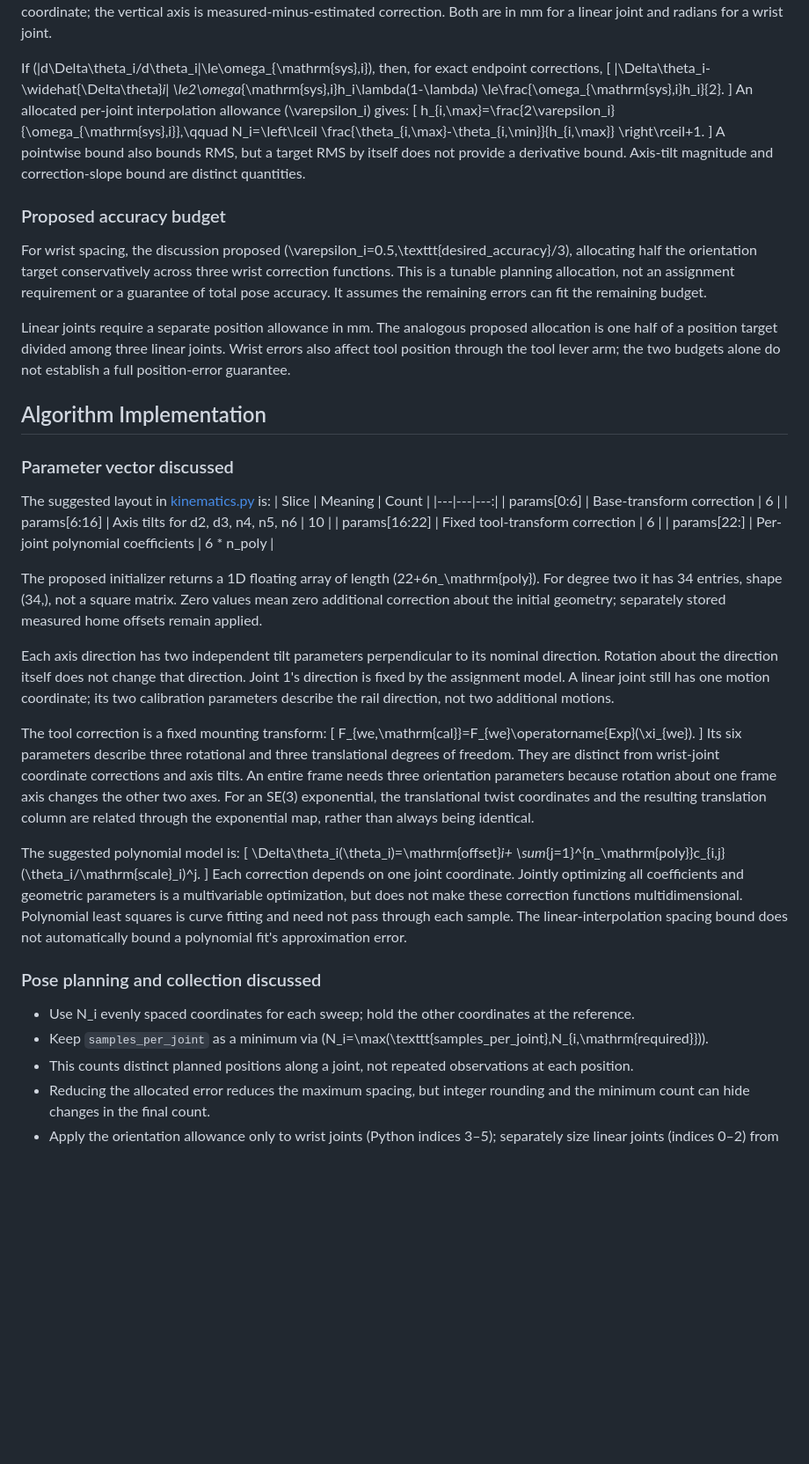
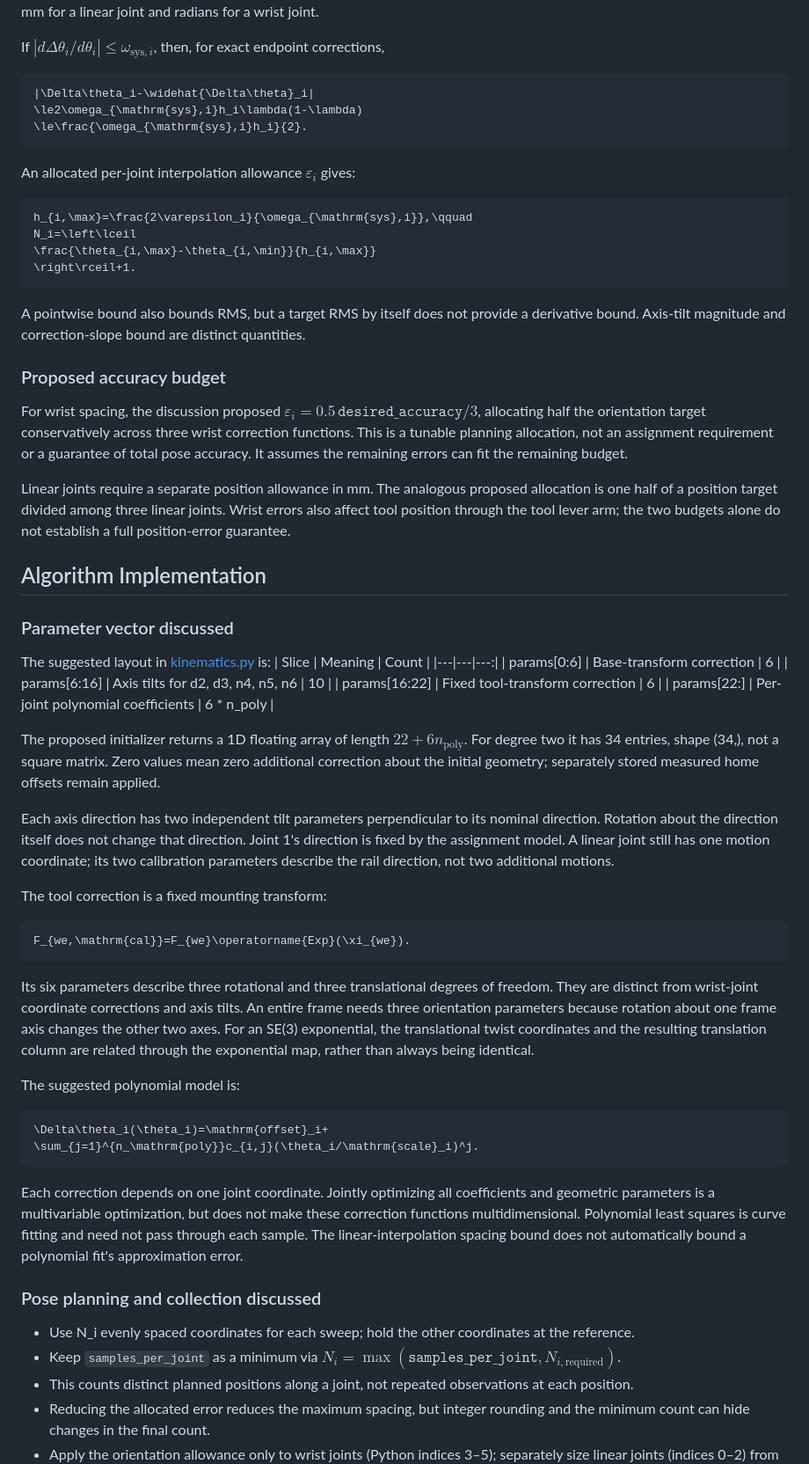
Before and after one commit to Vncntmhlr/CIS_Assignments, a Markdown page: assignment2/REPORT_NOTES.md, the part around one of its changes. Shown at 88% size. GitHub-like rendering; blank space fills up the shorter version.

````diff
--- a/assignment2/REPORT_NOTES.md
+++ b/assignment2/REPORT_NOTES.md
@@ -91,22 +105,26 @@ For adjacent commanded coordinates a and b, let \(h_i=b-a\) and
 The horizontal graph axis is commanded coordinate; the vertical axis is measured-minus-estimated correction. Both are in mm for a linear joint and radians for a wrist joint.
 
-If \(|d\Delta\theta_i/d\theta_i|\le\omega_{\mathrm{sys},i}\), then, for exact endpoint corrections,
-\[
+If $|d\Delta\theta_i/d\theta_i|\le\omega_{\mathrm{sys},i}$, then, for exact endpoint corrections,
+
+```math
 |\Delta\theta_i-\widehat{\Delta\theta}_i|
 \le2\omega_{\mathrm{sys},i}h_i\lambda(1-\lambda)
 \le\frac{\omega_{\mathrm{sys},i}h_i}{2}.
-\]
-An allocated per-joint interpolation allowance \(\varepsilon_i\) gives:
-\[
+```
+
+An allocated per-joint interpolation allowance $\varepsilon_i$ gives:
+
+```math
 h_{i,\max}=\frac{2\varepsilon_i}{\omega_{\mathrm{sys},i}},\qquad
 N_i=\left\lceil
 \frac{\theta_{i,\max}-\theta_{i,\min}}{h_{i,\max}}
 \right\rceil+1.
-\]
+```
+
 A pointwise bound also bounds RMS, but a target RMS by itself does not provide a derivative bound. Axis-tilt magnitude and correction-slope bound are distinct quantities.
 
 ### Proposed accuracy budget
-For wrist spacing, the discussion proposed \(\varepsilon_i=0.5\,\texttt{desired_accuracy}/3\), allocating half the orientation target conservatively across three wrist correction functions. This is a tunable planning allocation, not an assignment requirement or a guarantee of total pose accuracy. It assumes the remaining errors can fit the remaining budget.
+For wrist spacing, the discussion proposed $\varepsilon_i=0.5\,\texttt{desired_accuracy}/3$, allocating half the orientation target conservatively across three wrist correction functions. This is a tunable planning allocation, not an assignment requirement or a guarantee of total pose accuracy. It assumes the remaining errors can fit the remaining budget.
 
 Linear joints require a separate position allowance in mm. The analogous proposed allocation is one half of a position target divided among three linear joints. Wrist errors also affect tool position through the tool lever arm; the two budgets alone do not establish a full position-error guarantee.
 
@@ -121,26 +139,30 @@ The suggested layout in [kinematics.py](src/student/kinematics.py) is:
 | params[16:22] | Fixed tool-transform correction | 6 |
 | params[22:] | Per-joint polynomial coefficients | 6 * n_poly |
 
-The proposed initializer returns a 1D floating array of length \(22+6n_\mathrm{poly}\). For degree two it has 34 entries, shape (34,), not a square matrix. Zero values mean zero additional correction about the initial geometry; separately stored measured home offsets remain applied.
+The proposed initializer returns a 1D floating array of length $22+6n_\mathrm{poly}$. For degree two it has 34 entries, shape (34,), not a square matrix. Zero values mean zero additional correction about the initial geometry; separately stored measured home offsets remain applied.
 
 Each axis direction has two independent tilt parameters perpendicular to its nominal direction. Rotation about the direction itself does not change that direction. Joint 1's direction is fixed by the assignment model. A linear joint still has one motion coordinate; its two calibration parameters describe the rail direction, not two additional motions.
 
 The tool correction is a fixed mounting transform:
-\[
+
+```math
 F_{we,\mathrm{cal}}=F_{we}\operatorname{Exp}(\xi_{we}).
-\]
+```
+
 Its six parameters describe three rotational and three translational degrees of freedom. They are distinct from wrist-joint coordinate corrections and axis tilts. An entire frame needs three orientation parameters because rotation about one frame axis changes the other two axes. For an SE(3) exponential, the translational twist coordinates and the resulting translation column are related through the exponential map, rather than always being identical.
 
 The suggested polynomial model is:
-\[
+
+```math
 \Delta\theta_i(\theta_i)=\mathrm{offset}_i+
 \sum_{j=1}^{n_\mathrm{poly}}c_{i,j}(\theta_i/\mathrm{scale}_i)^j.
-\]
+```
+
 Each correction depends on one joint coordinate. Jointly optimizing all coefficients and geometric parameters is a multivariable optimization, but does not make these correction functions multidimensional. Polynomial least squares is curve fitting and need not pass through each sample. The linear-interpolation spacing bound does not automatically bound a polynomial fit's approximation error.
 
 ### Pose planning and collection discussed
 - Use N_i evenly spaced coordinates for each sweep; hold the other coordinates at the reference.
-- Keep `samples_per_joint` as a minimum via \(N_i=\max(\texttt{samples_per_joint},N_{i,\mathrm{required}})\).
+- Keep `samples_per_joint` as a minimum via $N_i=\max(\texttt{samples_per_joint},N_{i,\mathrm{required}})$.
 - This counts distinct planned positions along a joint, not repeated observations at each position.
 - Reducing the allocated error reduces the maximum spacing, but integer rounding and the minimum count can hide changes in the final count.
 - Apply the orientation allowance only to wrist joints (Python indices 3–5); separately size linear joints (indices 0–2) from a position allowance.
````
Also changed, not shown: other parts of assignment2/REPORT_NOTES.md (+42 -28 lines).
